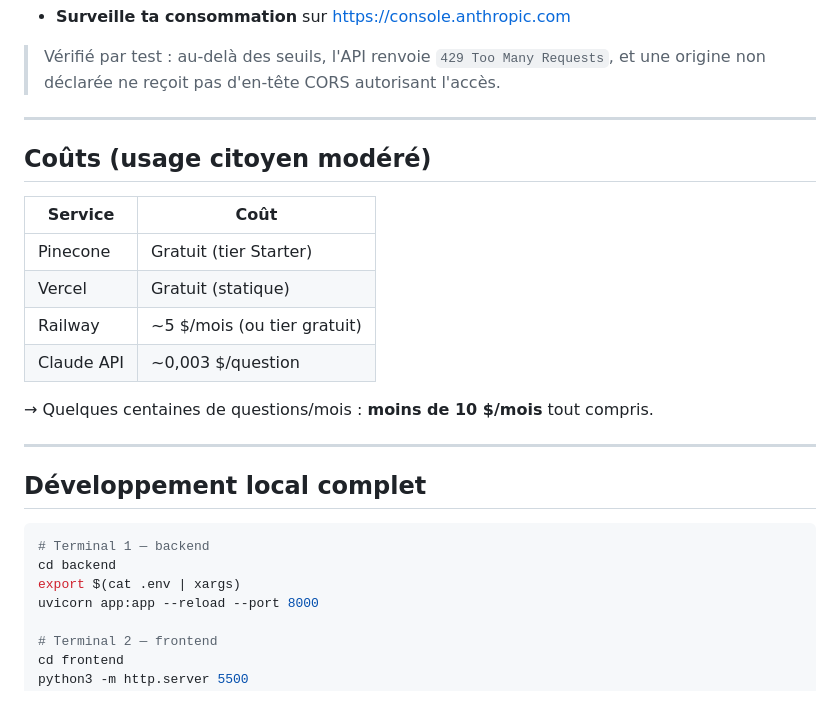
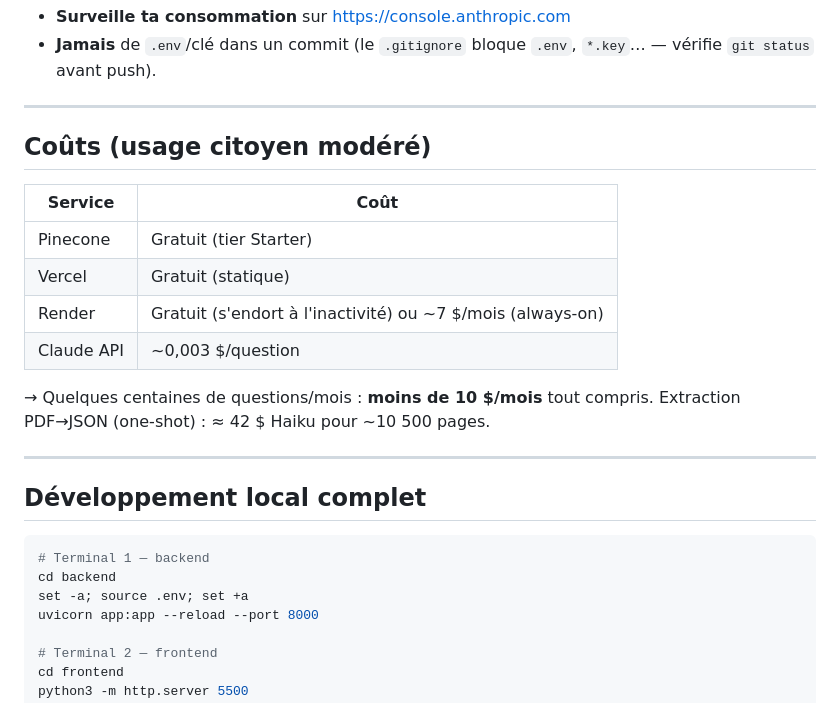
Before and after one commit to pmeyssonnier/pv-explorer-app, a Markdown page: README.md, the part around one of its changes. GitHub-like rendering.

````diff
--- a/README.md
+++ b/README.md
@@ -178,7 +153,6 @@ Le code est **déjà durci**. Il reste seulement à fournir les bonnes valeurs :
 - **Surveille ta consommation** sur https://console.anthropic.com
-
-> Vérifié par test : au-delà des seuils, l'API renvoie `429 Too Many Requests`,
-> et une origine non déclarée ne reçoit pas d'en-tête CORS autorisant l'accès.
+- **Jamais** de `.env`/clé dans un commit (le `.gitignore` bloque `.env`,
+  `*.key`… — vérifie `git status` avant push).
 
 ---
 
@@ -188,10 +162,11 @@ Le code est **déjà durci**. Il reste seulement à fournir les bonnes valeurs :
 |------------|-------------------------------|
 | Pinecone   | Gratuit (tier Starter)        |
 | Vercel     | Gratuit (statique)            |
-| Railway    | ~5 $/mois (ou tier gratuit)   |
+| Render     | Gratuit (s'endort à l'inactivité) ou ~7 $/mois (always-on) |
 | Claude API | ~0,003 $/question             |
 
 → Quelques centaines de questions/mois : **moins de 10 $/mois** tout compris.
+Extraction PDF→JSON (one-shot) : ≈ 42 $ Haiku pour ~10 500 pages.
 
 ---
 
@@ -200,7 +175,7 @@ Le code est **déjà durci**. Il reste seulement à fournir les bonnes valeurs :
 ```bash
 # Terminal 1 — backend
 cd backend
-export $(cat .env | xargs)
+set -a; source .env; set +a
 uvicorn app:app --reload --port 8000
 
 # Terminal 2 — frontend
````
Also changed, not shown: other parts of README.md (+73 -98 lines).
